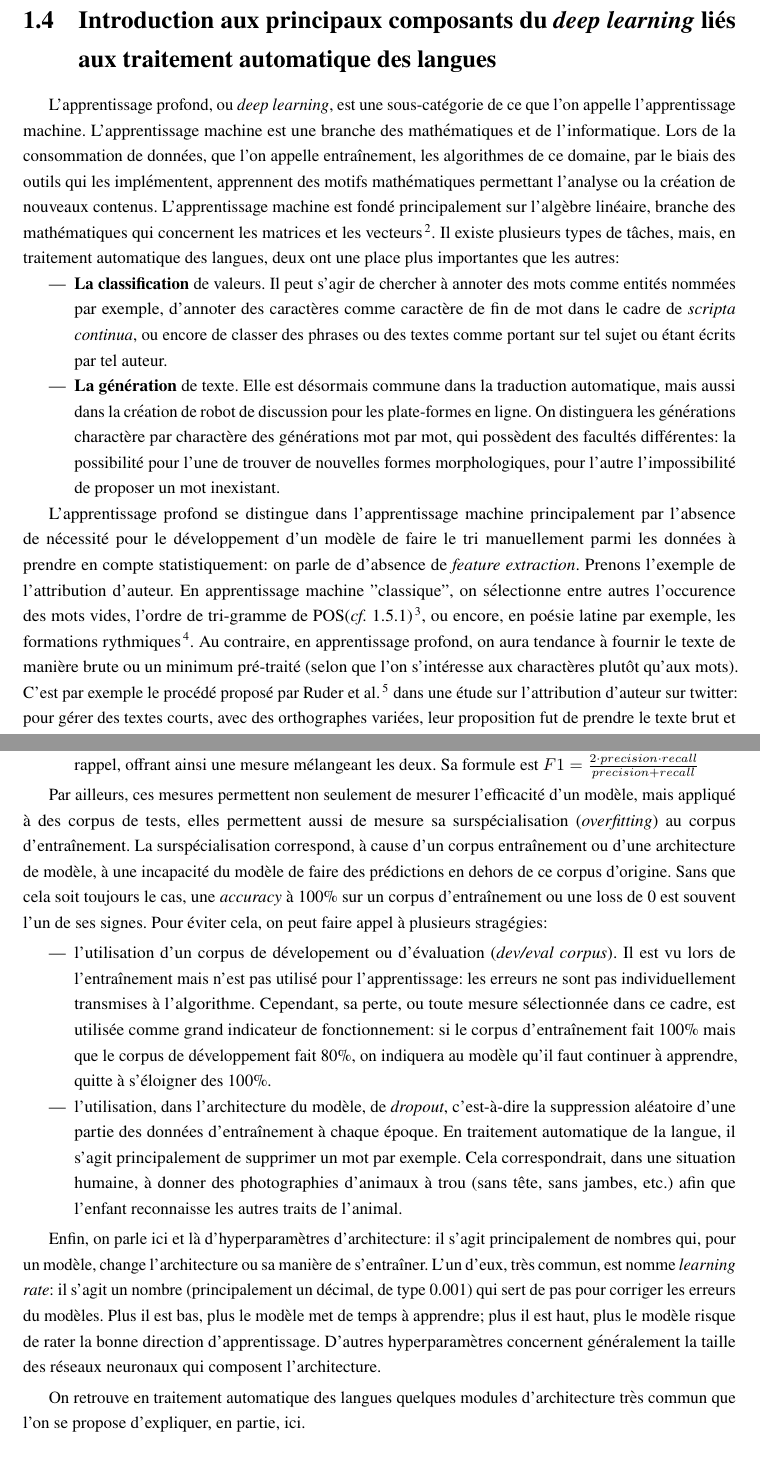
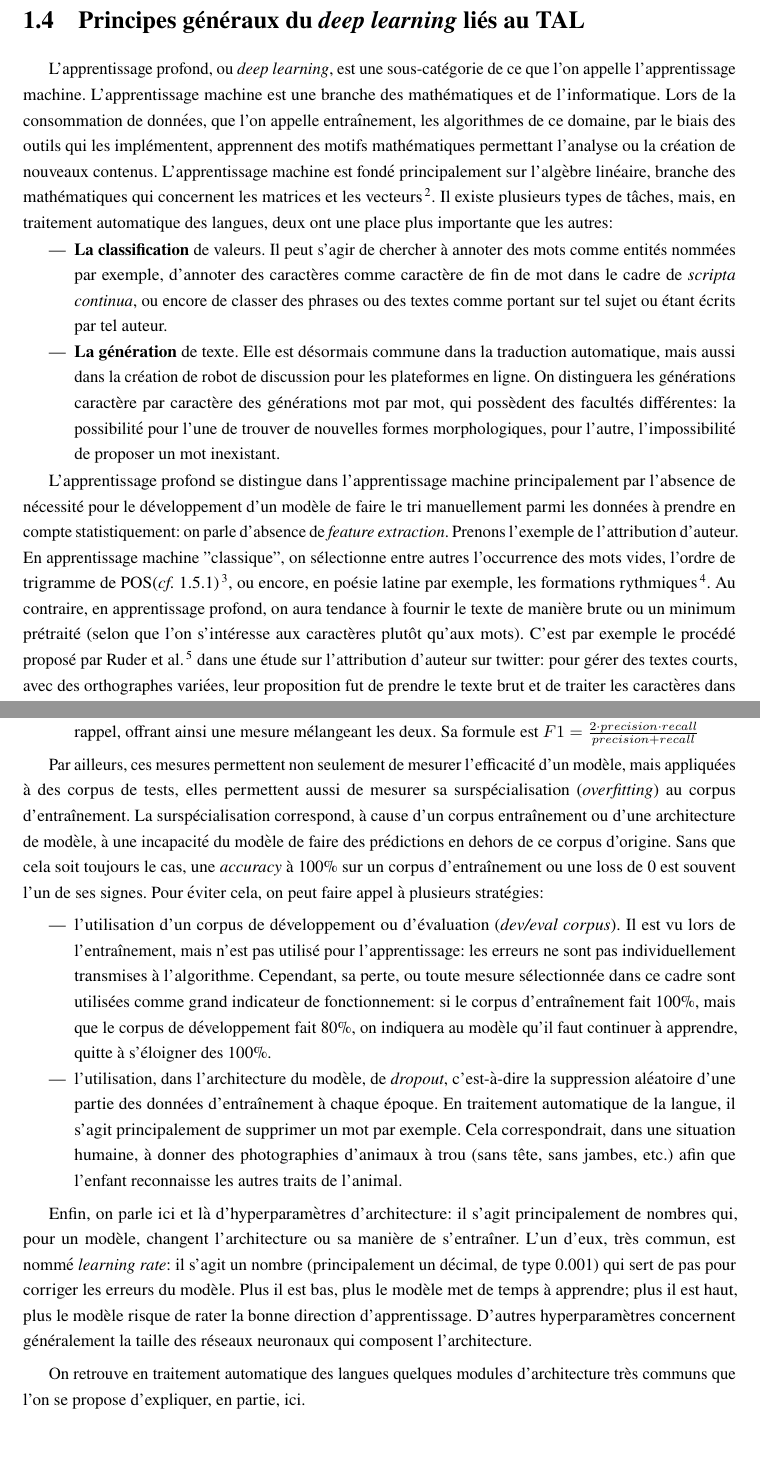
Before and after one commit to PonteIneptique/these-redaction, a LaTeX book (main.tex, which reads chapx_introduction_deep_learning.tex): two parts of pages 14 and 16 of 49, joined at a grey line, cut so that both start at the same text. Compiled offline with pdfLaTeX.

Commit message:
(Deep Learning) Première correction

```diff
--- a/chapx_introduction_deep_learning.tex
+++ b/chapx_introduction_deep_learning.tex
@@ -1,11 +1,11 @@
-\section{Introduction aux principaux composants du \textit{deep learning} liés aux traitement automatique des langues}
+\section{Principes généraux du \textit{deep learning} liés au TAL}
 
-L'apprentissage profond, ou \textit{deep learning}, est une sous-catégorie de ce que l'on appelle l'apprentissage machine. L'apprentissage machine est une branche des mathématiques et de l'informatique. Lors de la consommation de données, que l'on appelle entraînement, les algorithmes de ce domaine, par le biais des outils qui les implémentent, apprennent des motifs mathématiques permettant l'analyse ou la création de nouveaux contenus. L'apprentissage machine est fondé principalement sur l'algèbre linéaire, branche des mathématiques qui concernent les matrices et les vecteurs\footnote{Les matrices sont des arrangement de nombres dont la forme la plus simple à décrire serait un tableau: ainsi, un tableau [[0 1] [2 3]] comprenant 2x2 entrées est une matrice à deux dimensions. Un vecteur est un cas particulier de matrice unidimensionnelle.}. Il existe plusieurs types de tâches, mais, en traitement automatique des langues, deux ont une place plus importantes que les autres:
+L'apprentissage profond, ou \textit{deep learning}, est une sous-catégorie de ce que l'on appelle l'apprentissage machine. L'apprentissage machine est une branche des mathématiques et de l'informatique. Lors de la consommation de données, que l'on appelle entraînement, les algorithmes de ce domaine, par le biais des outils qui les implémentent, apprennent des motifs mathématiques permettant l'analyse ou la création de nouveaux contenus. L'apprentissage machine est fondé principalement sur l'algèbre linéaire, branche des mathématiques qui concernent les matrices et les vecteurs\footnote{Les matrices sont des arrangements de nombres dont la forme la plus simple à décrire serait un tableau: ainsi, un tableau [[0 1] [2 3]] comprenant 2x2 entrées est une matrice à deux dimensions. Un vecteur est un cas particulier de matrice unidimensionnelle.}. Il existe plusieurs types de tâches, mais, en traitement automatique des langues, deux ont une place plus importante que les autres:
 
 \begin{itemize}
     \item \textbf{La classification} de valeurs. Il peut s'agir de chercher à annoter des mots comme entités nommées par exemple, d'annoter des caractères comme caractère de fin de mot dans le cadre de \textit{scripta continua}, ou encore de classer des phrases ou des textes comme portant sur tel sujet ou étant écrits par tel auteur.
-    \item \textbf{La génération} de texte. Elle est désormais commune dans la traduction automatique, mais aussi dans la création de robot de discussion pour les plate-formes en ligne. On distinguera les générations charactère par charactère des générations mot par mot, qui possèdent des facultés différentes: la possibilité pour l'une de trouver de nouvelles formes morphologiques, pour l'autre l'impossibilité de proposer un mot inexistant.
+    \item \textbf{La génération} de texte. Elle est désormais commune dans la traduction automatique, mais aussi dans la création de robot de discussion pour les plateformes en ligne. On distinguera les générations caractère par caractère des générations mot par mot, qui possèdent des facultés différentes: la possibilité pour l'une de trouver de nouvelles formes morphologiques, pour l'autre, l'impossibilité de proposer un mot inexistant.
 \end{itemize}{}
 
-L'apprentissage profond se distingue dans l'apprentissage machine principalement par l'absence de nécessité pour le développement d'un modèle de faire le tri manuellement parmi les données à prendre en compte statistiquement: on parle de d'absence de \textit{feature extraction}. Prenons l'exemple de l'attribution d'auteur. En apprentissage machine "classique", on sélectionne entre autres l'occurence des mots vides, l'ordre de tri-gramme de POS(\textit{cf.} \ref{subsec:lemma_intro})\footcite{Cafieroeaax5489}, ou encore, en poésie latine par exemple, les formations rythmiques\footcite{nagy_metre_nodate}. Au contraire, en apprentissage profond, on aura tendance à fournir le texte de manière brute ou un minimum pré-traité (selon que l'on s'intéresse aux charactères plutôt qu'aux mots). C'est par exemple le procédé proposé par Ruder et al. \footcite{ruder_character-level_2016} dans une étude sur l'attribution d'auteur sur twitter: pour gérer des textes courts, avec des orthographes variées, leur proposition fut de prendre le texte brut et de traiter les caractères dans leurs séquences comme données d'entraînement.
+L'apprentissage profond se distingue dans l'apprentissage machine principalement par l'absence de nécessité pour le développement d'un modèle de faire le tri manuellement parmi les données à prendre en compte statistiquement: on parle d'absence de \textit{feature extraction}. Prenons l'exemple de l'attribution d'auteur. En apprentissage machine "classique", on sélectionne entre autres l'occurrence des mots vides, l'ordre de trigramme de POS(\textit{cf.} \ref{subsec:lemma_intro})\footcite{Cafieroeaax5489}, ou encore, en poésie latine par exemple, les formations rythmiques\footcite{nagy_metre_nodate}. Au contraire, en apprentissage profond, on aura tendance à fournir le texte de manière brute ou un minimum prétraité (selon que l'on s'intéresse aux caractères plutôt qu'aux mots). C'est par exemple le procédé proposé par Ruder et al. \footcite{ruder_character-level_2016} dans une étude sur l'attribution d'auteur sur twitter: pour gérer des textes courts, avec des orthographes variées, leur proposition fut de prendre le texte brut et de traiter les caractères dans leurs séquences comme données d'entraînement.
 
@@ -36,15 +36,15 @@ Pour mesurer l'efficacité d'un modèle supervisé, on doit le tester. Pour cela
     \item Le F-Score (qui peut se découper en F1-, F2-, etc.) est la moyenne harmonique de la précision et du rappel, offrant ainsi une mesure mélangeant les deux. Sa formule est $F1 = \frac{2 \cdot precision\cdot recall}{precision+ recall}$
 \end{itemize}{}
 
-Par ailleurs, ces mesures permettent non seulement de mesurer l'efficacité d'un modèle, mais appliqué à des corpus de tests, elles permettent aussi de mesure sa surspécialisation\label{deep-learning:overfitting} (\textit{overfitting}) au corpus d'entraînement. La surspécialisation correspond, à cause d'un corpus entraînement ou d'une architecture de modèle, à une incapacité du modèle de faire des prédictions en dehors de ce corpus d'origine. Sans que cela soit toujours le cas, une \textit{accuracy} à 100\% sur un corpus d'entraînement ou une loss de 0 est souvent l'un de ses signes. Pour éviter cela, on peut faire appel à plusieurs stragégies:
+Par ailleurs, ces mesures permettent non seulement de mesurer l'efficacité d'un modèle, mais appliquées à des corpus de tests, elles permettent aussi de mesurer sa surspécialisation\label{deep-learning:overfitting} (\textit{overfitting}) au corpus d'entraînement. La surspécialisation correspond, à cause d'un corpus entraînement ou d'une architecture de modèle, à une incapacité du modèle de faire des prédictions en dehors de ce corpus d'origine. Sans que cela soit toujours le cas, une \textit{accuracy} à 100\% sur un corpus d'entraînement ou une loss de 0 est souvent l'un de ses signes. Pour éviter cela, on peut faire appel à plusieurs stratégies:
 \begin{itemize}
-    \item l'utilisation d'un corpus de dévelopement ou d'évaluation (\textit{dev/eval corpus}). Il est vu lors de l'entraînement mais n'est pas utilisé pour l'apprentissage: les erreurs ne sont pas individuellement transmises à l'algorithme. Cependant, sa perte, ou toute mesure sélectionnée dans ce cadre, est utilisée comme grand indicateur de fonctionnement: si le corpus d'entraînement fait 100\% mais que le corpus de développement fait 80\%, on indiquera au modèle qu'il faut continuer à apprendre, quitte à s'éloigner des 100\%.
+    \item l'utilisation d'un corpus de développement ou d'évaluation (\textit{dev/eval corpus}). Il est vu lors de l'entraînement, mais n'est pas utilisé pour l'apprentissage: les erreurs ne sont pas individuellement transmises à l'algorithme. Cependant, sa perte, ou toute mesure sélectionnée dans ce cadre sont utilisées comme grand indicateur de fonctionnement: si le corpus d'entraînement fait 100\%, mais que le corpus de développement fait 80\%, on indiquera au modèle qu'il faut continuer à apprendre, quitte à s'éloigner des 100\%.
     \item l'utilisation, dans l'architecture du modèle, de \textit{dropout}, c'est-à-dire la suppression aléatoire d'une partie des données d'entraînement à chaque époque. En traitement automatique de la langue, il s'agit principalement de supprimer un mot par exemple. Cela correspondrait, dans une situation humaine, à donner des photographies d'animaux à trou (sans tête, sans jambes, etc.) afin que l'enfant reconnaisse les autres traits de l'animal. % glauque non ?
 \end{itemize}
 
-Enfin, on parle ici et là d'hyperparamètres d'architecture: il s'agit principalement de nombres qui, pour un modèle, change l'architecture ou sa manière de s'entraîner. L'un d'eux, très commun, est nomme \textit{learning rate}: il s'agit un nombre (principalement un décimal, de type 0.001) qui sert de pas pour corriger les erreurs du modèles. Plus il est bas, plus le modèle met de temps à apprendre; plus il est haut, plus le modèle risque de rater la bonne direction d'apprentissage. D'autres hyperparamètres concernent généralement la taille des réseaux neuronaux qui composent l'architecture.
+Enfin, on parle ici et là d'hyperparamètres d'architecture: il s'agit principalement de nombres qui, pour un modèle, changent l'architecture ou sa manière de s'entraîner. L'un d'eux, très commun, est nommé \textit{learning rate}: il s'agit un nombre (principalement un décimal, de type 0.001) qui sert de pas pour corriger les erreurs du modèle. Plus il est bas, plus le modèle met de temps à apprendre; plus il est haut, plus le modèle risque de rater la bonne direction d'apprentissage. D'autres hyperparamètres concernent généralement la taille des réseaux neuronaux qui composent l'architecture.
 
-On retrouve en traitement automatique des langues quelques modules d'architecture très commun que l'on se propose d'expliquer, en partie, ici.
+On retrouve en traitement automatique des langues quelques modules d'architecture très communs que l'on se propose d'expliquer, en partie, ici.
 
 \subsection{Embeddings}
 \label{deep-learning:embeddings}
```
Also changed, not shown: chapx_introduction_deep_learning.tex (8 more changed lines).
